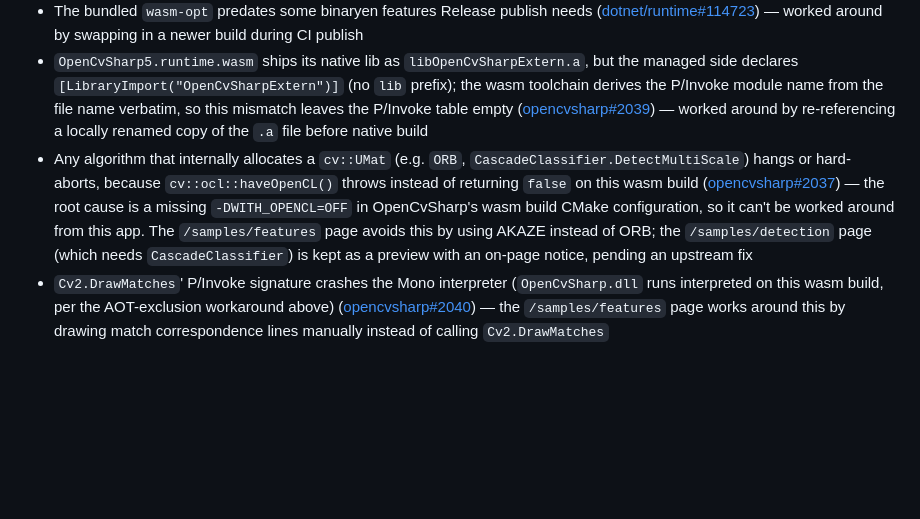
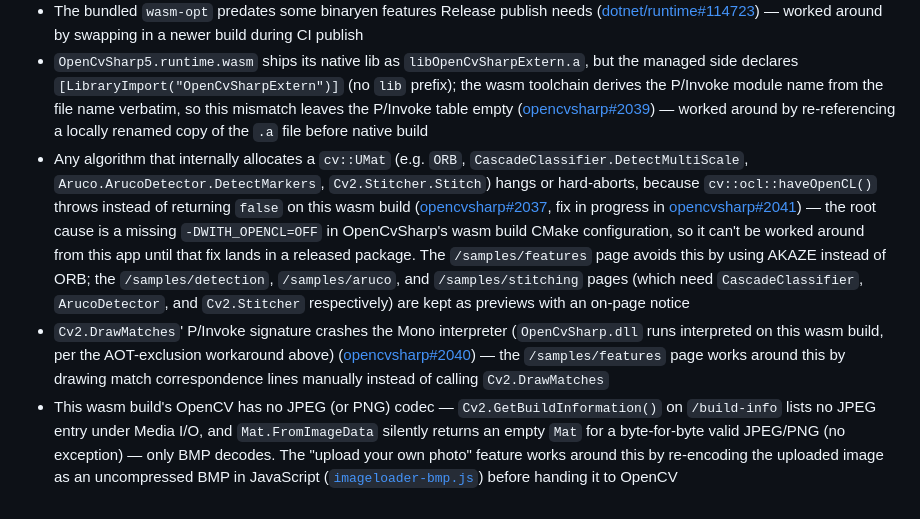
Before and after one commit to shimat/opencvsharp_blazor_sample, a Markdown page: README.md, the part around one of its changes. Rendered like a GitHub page; blank space fills up the shorter version.

```diff
--- a/README.md
+++ b/README.md
@@ -42,5 +59,6 @@ The current wasm-tools toolchain has a couple of rough edges around statically l
 - AOT-compiling `OpenCvSharp.dll` crashes the Mono AOT compiler ([#8](https://github.com/shimat/opencvsharp_blazor_sample/issues/8)) — worked around by excluding just that assembly from AOT compilation. That exclusion in turn breaks loading any component with an OpenCvSharp-typed field ([#11](https://github.com/shimat/opencvsharp_blazor_sample/issues/11)), so Release publish currently runs with AOT off entirely until one of the two issues is resolved upstream
 - The bundled `wasm-opt` predates some binaryen features Release publish needs ([dotnet/runtime#114723](https://github.com/dotnet/runtime/issues/114723)) — worked around by swapping in a newer build during CI publish
 - `OpenCvSharp5.runtime.wasm` ships its native lib as `libOpenCvSharpExtern.a`, but the managed side declares `[LibraryImport("OpenCvSharpExtern")]` (no `lib` prefix); the wasm toolchain derives the P/Invoke module name from the file name verbatim, so this mismatch leaves the P/Invoke table empty ([opencvsharp#2039](https://github.com/shimat/opencvsharp/issues/2039)) — worked around by re-referencing a locally renamed copy of the `.a` file before native build
-- Any algorithm that internally allocates a `cv::UMat` (e.g. `ORB`, `CascadeClassifier.DetectMultiScale`) hangs or hard-aborts, because `cv::ocl::haveOpenCL()` throws instead of returning `false` on this wasm build ([opencvsharp#2037](https://github.com/shimat/opencvsharp/issues/2037)) — the root cause is a missing `-DWITH_OPENCL=OFF` in OpenCvSharp's wasm build CMake configuration, so it can't be worked around from this app. The `/samples/features` page avoids this by using AKAZE instead of ORB; the `/samples/detection` page (which needs `CascadeClassifier`) is kept as a preview with an on-page notice, pending an upstream fix
+- Any algorithm that internally allocates a `cv::UMat` (e.g. `ORB`, `CascadeClassifier.DetectMultiScale`, `Aruco.ArucoDetector.DetectMarkers`, `Cv2.Stitcher.Stitch`) hangs or hard-aborts, because `cv::ocl::haveOpenCL()` throws instead of returning `false` on this wasm build ([opencvsharp#2037](https://github.com/shimat/opencvsharp/issues/2037), fix in progress in [opencvsharp#2041](https://github.com/shimat/opencvsharp/pull/2041)) — the root cause is a missing `-DWITH_OPENCL=OFF` in OpenCvSharp's wasm build CMake configuration, so it can't be worked around from this app until that fix lands in a released package. The `/samples/features` page avoids this by using AKAZE instead of ORB; the `/samples/detection`, `/samples/aruco`, and `/samples/stitching` pages (which need `CascadeClassifier`, `ArucoDetector`, and `Cv2.Stitcher` respectively) are kept as previews with an on-page notice
 - `Cv2.DrawMatches`' P/Invoke signature crashes the Mono interpreter (`OpenCvSharp.dll` runs interpreted on this wasm build, per the AOT-exclusion workaround above) ([opencvsharp#2040](https://github.com/shimat/opencvsharp/issues/2040)) — the `/samples/features` page works around this by drawing match correspondence lines manually instead of calling `Cv2.DrawMatches`
+- This wasm build's OpenCV has no JPEG (or PNG) codec — `Cv2.GetBuildInformation()` on `/build-info` lists no JPEG entry under Media I/O, and `Mat.FromImageData` silently returns an empty `Mat` for a byte-for-byte valid JPEG/PNG (no exception) — only BMP decodes. The "upload your own photo" feature works around this by re-encoding the uploaded image as an uncompressed BMP in JavaScript ([`imageloader-bmp.js`](BlazorApp/wwwroot/js/imageloader-bmp.js)) before handing it to OpenCV
```
Also changed, not shown: other parts of README.md (+19 -2 lines).
